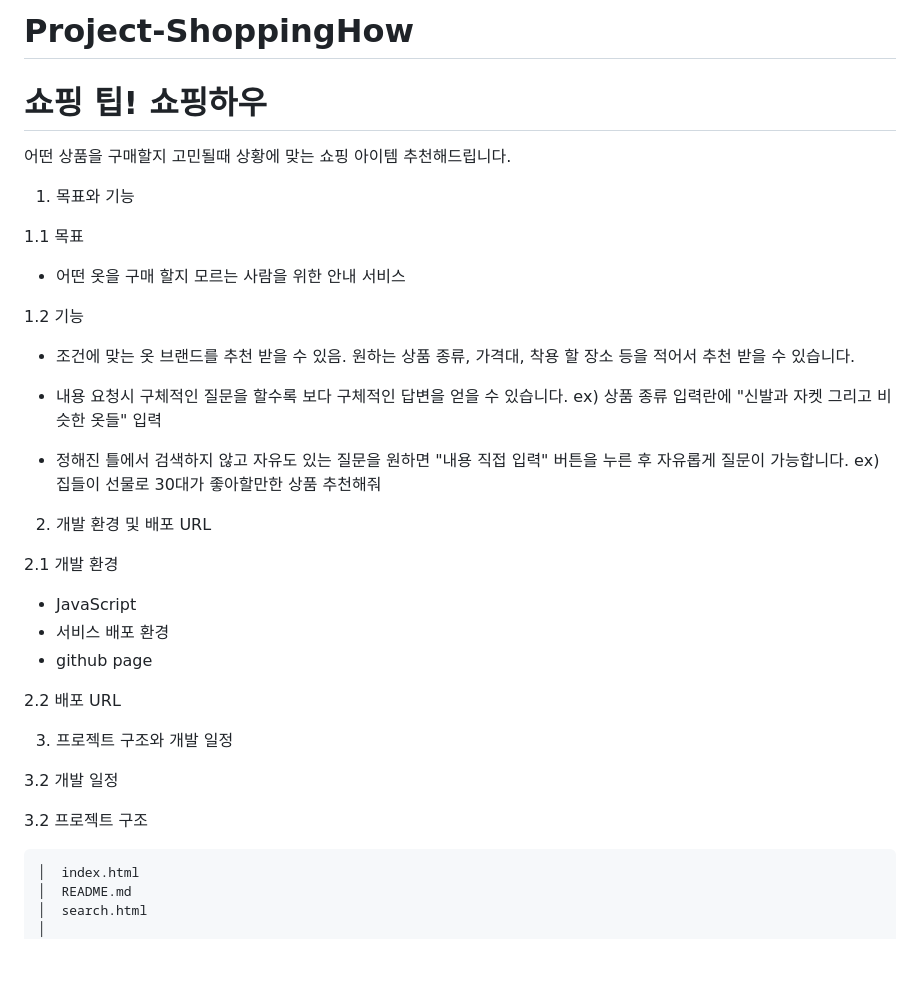
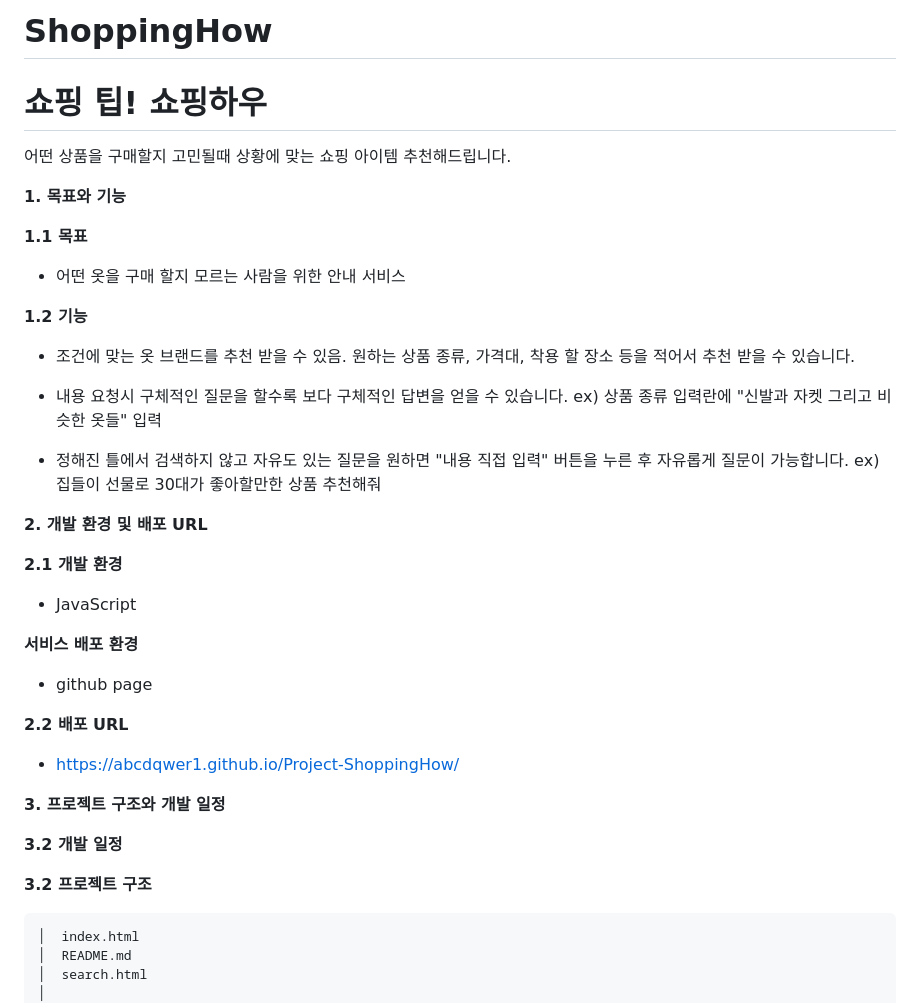
Before and after one commit to abcdqwer1/Project-ShoppingHow, a Markdown page: README.md, the part around the change printed below. Drawn GitHub-style; blank space fills up the shorter version.

```diff
--- a/README.md
+++ b/README.md
@@ -1,13 +1,14 @@
-# Project-ShoppingHow
+# ShoppingHow
 # 쇼핑 팁! 쇼핑하우
+
 어떤 상품을 구매할지 고민될때 상황에 맞는 쇼핑 아이템 추천해드립니다.
 
-1. 목표와 기능
+**1. 목표와 기능**
 
-1.1 목표
+**1.1 목표**
 - 어떤 옷을 구매 할지 모르는 사람을 위한 안내 서비스
 
-1.2 기능
+**1.2 기능**
 - 조건에 맞는 옷 브랜드를 추천 받을 수 있음.
     원하는 상품 종류, 가격대, 착용 할 장소 등을 적어서 추천 받을 수 있습니다.
 
@@ -18,21 +19,23 @@
     ex) 집들이 선물로 30대가 좋아할만한 상품 추천해줘
 
 
-2. 개발 환경 및 배포 URL
+**2. 개발 환경 및 배포 URL**
 
-2.1 개발 환경
+**2.1 개발 환경**
 - JavaScript
-- 서비스 배포 환경
+
+**서비스 배포 환경**
 - github page
 
-2.2 배포 URL
+**2.2 배포 URL**
+- https://abcdqwer1.github.io/Project-ShoppingHow/
 
-3. 프로젝트 구조와 개발 일정
+**3. 프로젝트 구조와 개발 일정**
 
-3.2 개발 일정
+**3.2 개발 일정**
 
 
-3.2 프로젝트 구조
+**3.2 프로젝트 구조**
 
     │  index.html
     │  README.md
```
Also changed, not shown: other parts of README.md (+48 -2 lines).
